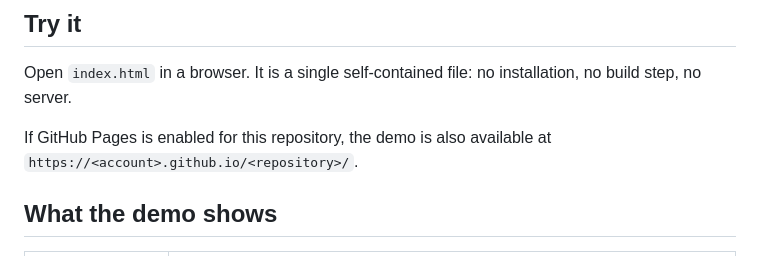
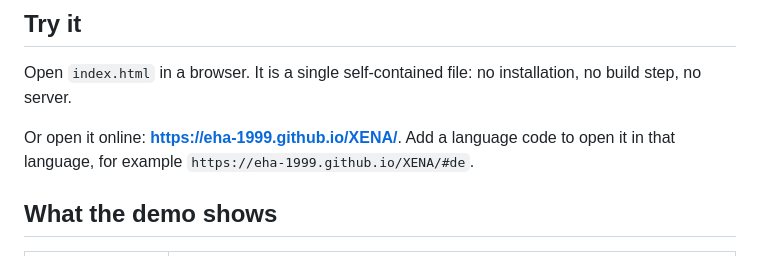
Before and after one commit to EHa-1999/XENA, a Markdown page: README.md, the part around one of its changes. GitHub-like rendering.

```diff
--- a/README.md
+++ b/README.md
@@ -14,7 +16,7 @@ An interactive demo of what sovereign, records-grade file storage on **Nextcloud
 
 Open `index.html` in a browser. It is a single self-contained file: no installation, no build step, no server.
 
-If GitHub Pages is enabled for this repository, the demo is also available at `https://<account>.github.io/<repository>/`.
+Or open it online: **[https://eha-1999.github.io/XENA/](https://eha-1999.github.io/XENA/)**. Add a language code to open it in that language, for example `https://eha-1999.github.io/XENA/#de`.
 
 ## What the demo shows
 
```
Also changed, not shown: other parts of README.md (+2 -0 lines), README.de.md (+3 -1 lines), README.nl.md (+3 -1 lines).
